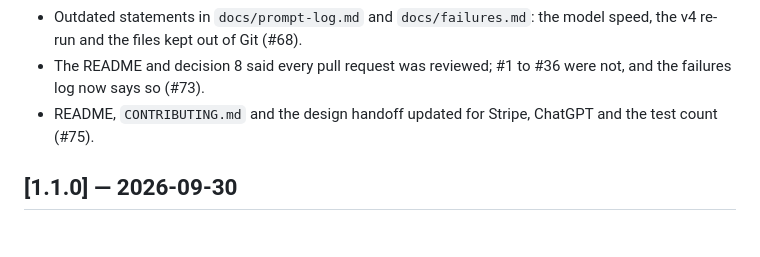
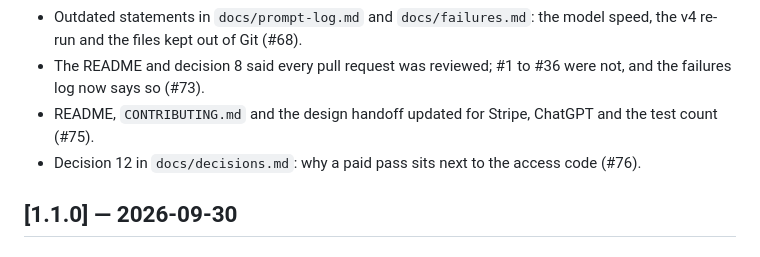
Before and after one commit to Matdimon90/student-meal-planner, a Markdown page: CHANGELOG.md, the part around the change. Rendered like a GitHub page.

Commit message:
Record decision 12 in the changelog

```diff
--- a/CHANGELOG.md
+++ b/CHANGELOG.md
@@ -15,6 +15,7 @@ The format follows [Keep a Changelog](https://keepachangelog.com/en/1.1.0/).
 - Outdated statements in `docs/prompt-log.md` and `docs/failures.md`: the model speed, the v4 re-run and the files kept out of Git (#68).
 - The README and decision 8 said every pull request was reviewed; #1 to #36 were not, and the failures log now says so (#73).
 - README, `CONTRIBUTING.md` and the design handoff updated for Stripe, ChatGPT and the test count (#75).
+- Decision 12 in `docs/decisions.md`: why a paid pass sits next to the access code (#76).
 
 ## [1.1.0] — 2026-09-30
 
```
